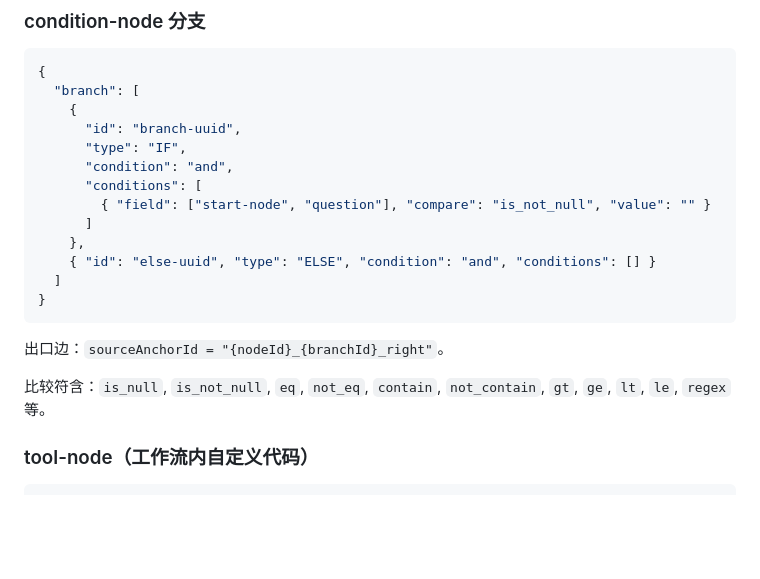
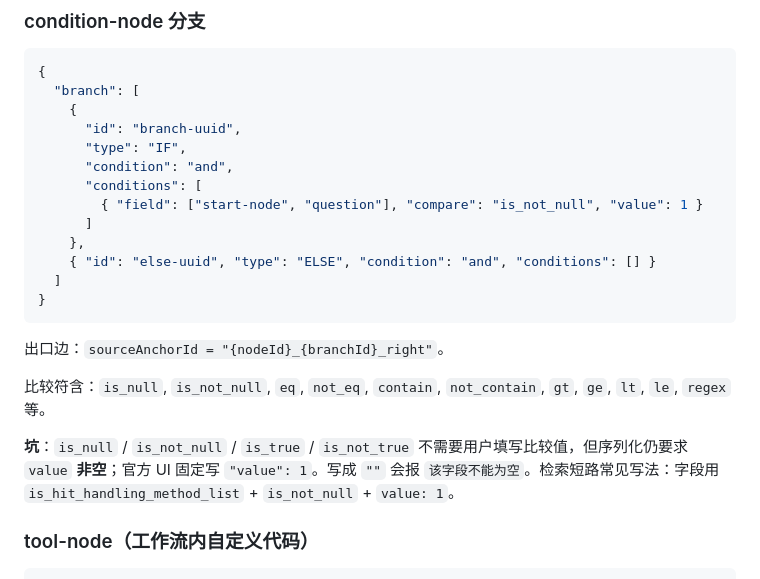
Before and after one commit to fit2cloud-east-de/mk_v2_skills, a Markdown page: maxkb_func/maxkb-v2-workflow/nodes-reference.md, the part around the change. Rendered like a GitHub page; blank space fills up the shorter version.

```diff
--- a/maxkb_func/maxkb-v2-workflow/nodes-reference.md
+++ b/maxkb_func/maxkb-v2-workflow/nodes-reference.md
@@ -171,7 +171,7 @@
       "type": "IF",
       "condition": "and",
       "conditions": [
-        { "field": ["start-node", "question"], "compare": "is_not_null", "value": "" }
+        { "field": ["start-node", "question"], "compare": "is_not_null", "value": 1 }
       ]
     },
     { "id": "else-uuid", "type": "ELSE", "condition": "and", "conditions": [] }
@@ -182,6 +182,8 @@
 出口边：`sourceAnchorId = "{nodeId}_{branchId}_right"`。
 
 比较符含：`is_null`, `is_not_null`, `eq`, `not_eq`, `contain`, `not_contain`, `gt`, `ge`, `lt`, `le`, `regex` 等。
+
+**坑**：`is_null` / `is_not_null` / `is_true` / `is_not_true` 不需要用户填写比较值，但序列化仍要求 `value` **非空**；官方 UI 固定写 `"value": 1`。写成 `""` 会报 `该字段不能为空`。检索短路常见写法：字段用 `is_hit_handling_method_list` + `is_not_null` + `value: 1`。
 
 ### tool-node（工作流内自定义代码）
 
```
Also changed, not shown: README.md (+2 -2 lines), 1 other file.
